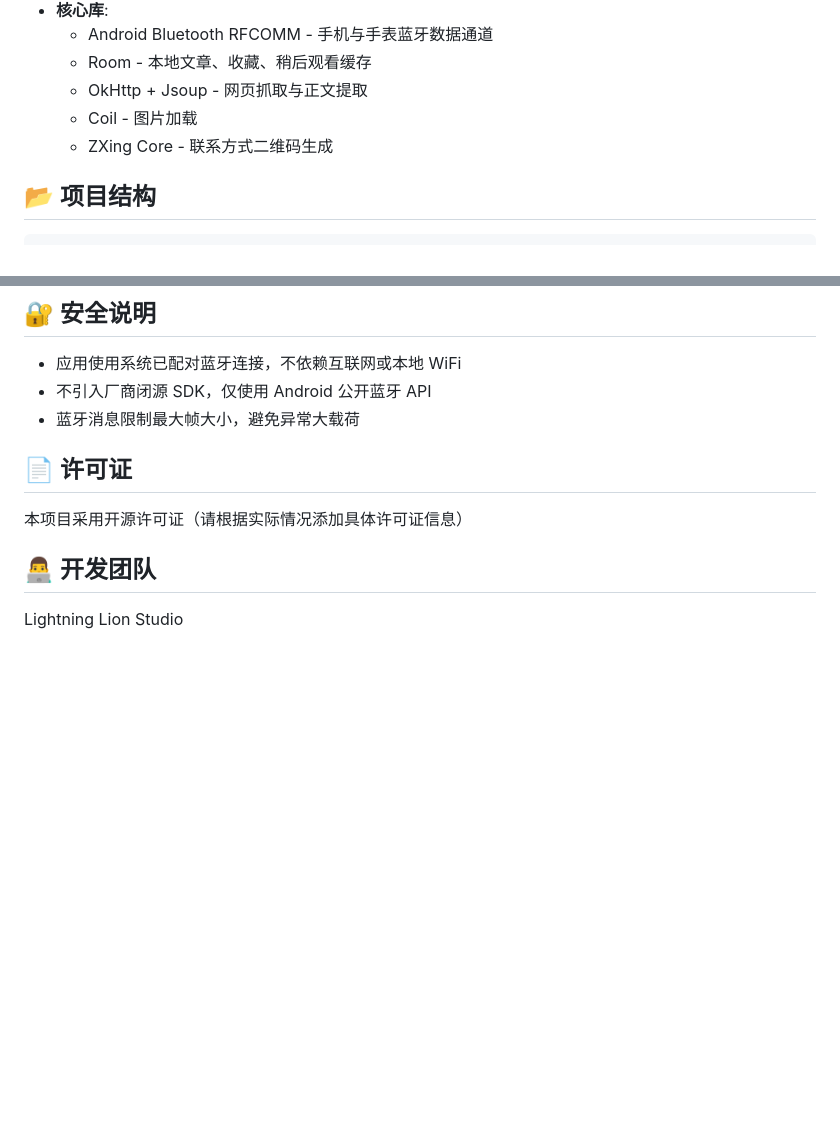
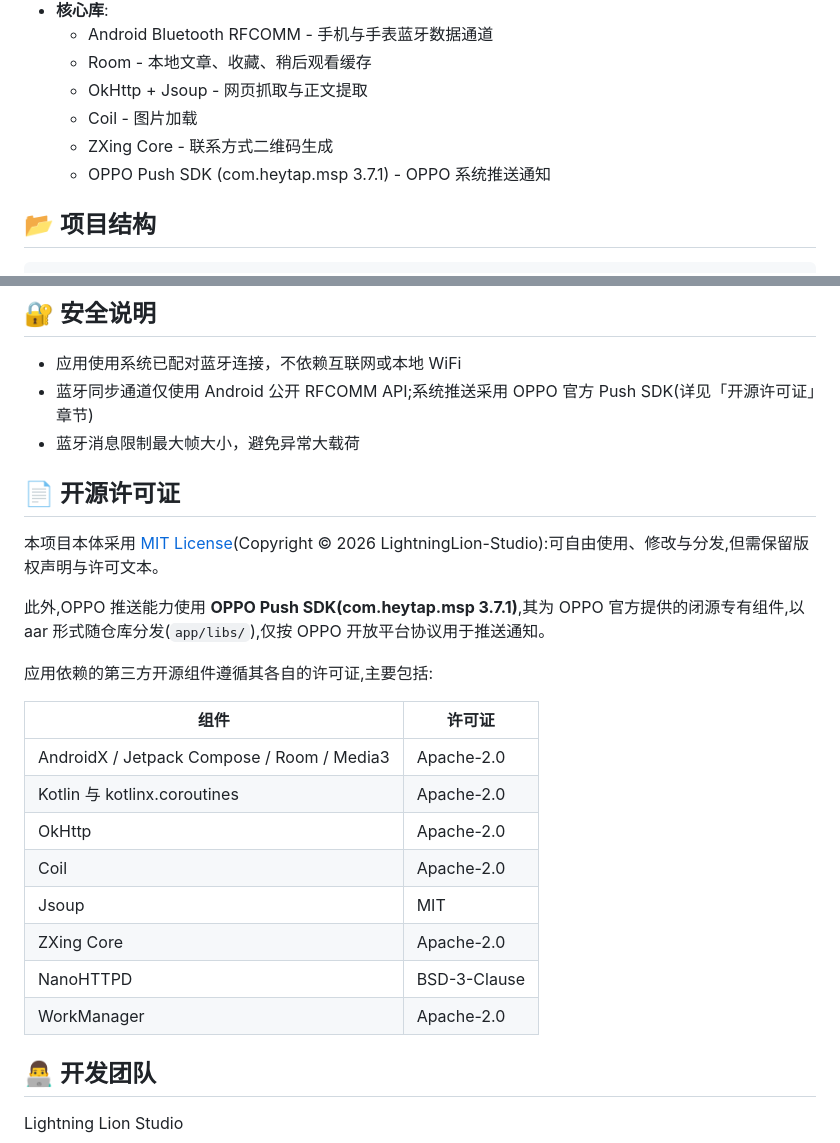
Before and after one commit to LightningLion-Studio/Android_WatchRSS_Phone, a Markdown page: README.md, 2 parts joined by grey strips. Drawn GitHub-style; blank space fills up the shorter version.

Commit message:
docs: state MIT license and third-party notices in README
Replace the license placeholder with the MIT terms, list major
third-party OSS licenses, disclose the closed-source OPPO Push SDK,
and fix the stale "no vendor SDK" security note.

Co-Authored-By: Claude <noreply@anthropic.com>

```diff
--- a/README.md
+++ b/README.md
@@ -76,6 +76,7 @@ cd Android_腕上RSS_Phone
   - OkHttp + Jsoup - 网页抓取与正文提取
   - Coil - 图片加载
   - ZXing Core - 联系方式二维码生成
+  - OPPO Push SDK (com.heytap.msp 3.7.1) - OPPO 系统推送通知
 
 ## 📂 项目结构
 
@@ -103,12 +104,27 @@ app/src/main/java/com/lightningstudio/watchrss/phone/
 ## 🔐 安全说明
 
 - 应用使用系统已配对蓝牙连接，不依赖互联网或本地 WiFi
-- 不引入厂商闭源 SDK，仅使用 Android 公开蓝牙 API
+- 蓝牙同步通道仅使用 Android 公开 RFCOMM API;系统推送采用 OPPO 官方 Push SDK(详见「开源许可证」章节)
 - 蓝牙消息限制最大帧大小，避免异常大载荷
 
-## 📄 许可证
+## 📄 开源许可证
 
-本项目采用开源许可证（请根据实际情况添加具体许可证信息）
+本项目本体采用 [MIT License](LICENSE)(Copyright © 2026 LightningLion-Studio):可自由使用、修改与分发,但需保留版权声明与许可文本。
+
+此外,OPPO 推送能力使用 **OPPO Push SDK(com.heytap.msp 3.7.1)**,其为 OPPO 官方提供的闭源专有组件,以 aar 形式随仓库分发(`app/libs/`),仅按 OPPO 开放平台协议用于推送通知。
+
+应用依赖的第三方开源组件遵循其各自的许可证,主要包括:
+
+| 组件 | 许可证 |
+|------|--------|
+| AndroidX / Jetpack Compose / Room / Media3 | Apache-2.0 |
+| Kotlin 与 kotlinx.coroutines | Apache-2.0 |
+| OkHttp | Apache-2.0 |
+| Coil | Apache-2.0 |
+| Jsoup | MIT |
+| ZXing Core | Apache-2.0 |
+| NanoHTTPD | BSD-3-Clause |
+| WorkManager | Apache-2.0 |
 
 ## 👨‍💻 开发团队
 
```
